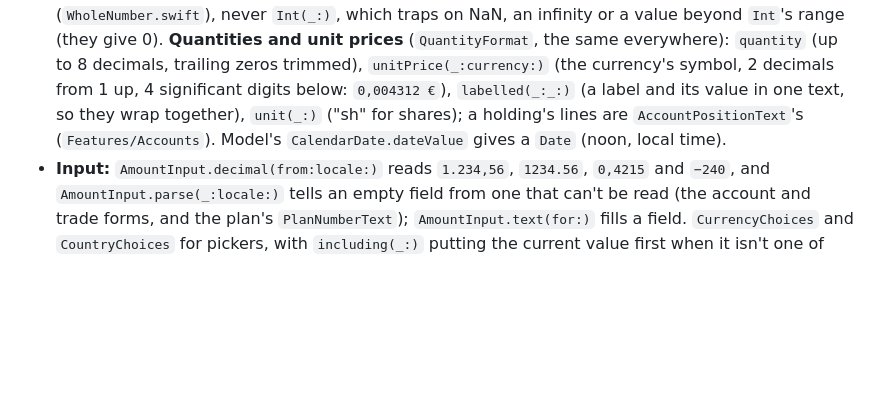
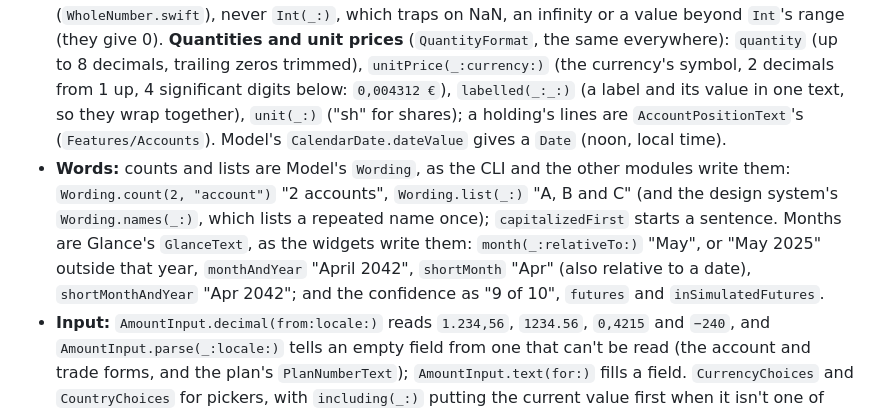
Before and after one commit to j23n/caniretireyet, a Markdown page: App/README.md, the part around one of its changes. Drawn GitHub-style; blank space fills up the shorter version.

```diff
--- a/App/README.md
+++ b/App/README.md
@@ -225,6 +225,7 @@ Dropping a CSV file anywhere on the window calls `navigation.startImport(file)`.
 - **Colours** (`Palette`, backed by colour sets in `App/Resources/Assets.xcassets`, light and dark): the asset-class colours in stacking order (`Palette.color(for: assetClass)`: cash blue, bonds orange, equity aqua, gold yellow, crypto magenta, real estate green, other violet, debt red), the categorical `series` slots in fixed order, `accent` (the one hue for everything else), `ink` (actual history and text), `secondaryInk`, `mutedInk`, `gridline`, `axis`, `positive` / `negative` (changes, always with a sign and arrow; `change(_:)` by direction), status colours (`good`, `warning`, `critical`; always with an icon and a label), surfaces (`page`, `card`, `border`). Charts name colours by role with `ChartColor`: `Palette.color(for:)` for washes and fills, `Palette.stroke(for:)` for lines, the edges of stacked areas and small marks (legend swatches, dots, the allocation bars); the roles resolve in `Components/Charts/ChartSupport.swift`, the asset classes in `Palette.swift`, which the widgets compile too. In light mode the stroke of orange, aqua, yellow and magenta is a darker step of the hue (`seriesStroke`, colour sets `Series…Stroke`), so every line reaches 3:1 on the card and on the page; in dark mode it's the colour itself. Validate any colour change with the dataviz skill's `validate_palette.js`, light and dark.
 - **Spacing:** `Metrics` (`xs` 4, `s` 8, `m` 12, `l` 16, `xl` 24, `cardRadius`, `lineWidth`, `barRadius`, `readableWidth`). Icons: `AccountKind.systemImage`, `AccountGroup.systemImage`, `AppSymbol`.
 - **Numbers** (`AmountFormat`, locale-aware): `amount(_:currency:precision:)` (`.whole` by default, `.cents` in check-in fields and account detail, `.automatic`), `signedAmount`, `percent`, `number`, `compact` (`312k`, `1,2M` for charts; `compact(_:step:)` with the decimals an axis's ticks need), dates (`shortDate` "30 Sep", `shortDate(_:relativeTo:)` "30 Nov 2021" outside this year, `mediumDate`, `longDate`, `monthName`). Zero never has a sign: an amount that rounds to it reads `0 €`, and `DeltaFormat` gives `DeltaText` no arrow for it. Model's `Decimal.doubleValue` for charts only; back the other way, a planner or chart `Double` becomes a whole number with `Decimal(wholeNumber:)` or `Int(wholeNumber:rounding:)` (`WholeNumber.swift`), never `Int(_:)`, which traps on NaN, an infinity or a value beyond `Int`'s range (they give 0). **Quantities and unit prices** (`QuantityFormat`, the same everywhere): `quantity` (up to 8 decimals, trailing zeros trimmed), `unitPrice(_:currency:)` (the currency's symbol, 2 decimals from 1 up, 4 significant digits below: `0,004312 €`), `labelled(_:_:)` (a label and its value in one text, so they wrap together), `unit(_:)` ("sh" for shares); a holding's lines are `AccountPositionText`'s (`Features/Accounts`). Model's `CalendarDate.dateValue` gives a `Date` (noon, local time).
+- **Words:** counts and lists are Model's `Wording`, as the CLI and the other modules write them: `Wording.count(2, "account")` "2 accounts", `Wording.list(_:)` "A, B and C" (and the design system's `Wording.names(_:)`, which lists a repeated name once); `capitalizedFirst` starts a sentence. Months are Glance's `GlanceText`, as the widgets write them: `month(_:relativeTo:)` "May", or "May 2025" outside that year, `monthAndYear` "April 2042", `shortMonth` "Apr" (also relative to a date), `shortMonthAndYear` "Apr 2042"; and the confidence as "9 of 10", `futures` and `inSimulatedFutures`.
 - **Input:** `AmountInput.decimal(from:locale:)` reads `1.234,56`, `1234.56`, `0,4215` and `−240`, and `AmountInput.parse(_:locale:)` tells an empty field from one that can't be read (the account and trade forms, and the plan's `PlanNumberText`); `AmountInput.text(for:)` fills a field. `CurrencyChoices` and `CountryChoices` for pickers, with `including(_:)` putting the current value first when it isn't one of them (also for kinds: `AccountKind.knownValues.including(kind)`).
 - **Views:** `AmountText(amount, currency:, precision:, signed:, tabular:, animatesChanges:)` — tabular figures, `•••••` while amounts are hidden, `.privacySensitive()`; `signed` always shows the sign, without colour (a trade's cash). `DeltaText(amount)` / `DeltaText(percent:)` — ▲/▼, sign and colour. `Card("Title") { … }`, `Card { … } header: { SectionHeader("Title") { accessory } }`. `StatusBanner(.info/.success/.warning/.error, title, message:, actionTitle:, action:)`. `LibraryStatusBanners()` shows read-only, save errors, unreadable files and merged conflicts. `.sheetTitle("Title") { dismiss() }`: a sheet's title, inline on iPhone and iPad, and its *Done* button.
 - **Editing sheets keep what's typed:** each compares its form with the one it opened with (the forms are `Equatable`) and passes that to `.interactiveDismissDisabled(_:)`, so swiping the sheet down does nothing once something changed and only *Cancel* discards it (`NewAccountScreen`, `UpdateValueSheet`, `EditAccountSheet`, `TradeEditorSheet`, `AccountValuationEditor`, `PlanItemEditor`). Pushed, `InstrumentEditor` hides the back button while there are changes and shows *Cancel* and *Save* instead.
```
Also changed, not shown: other parts of App/README.md (+1 -1 lines), CLAUDE.md (+2 -2 lines).
